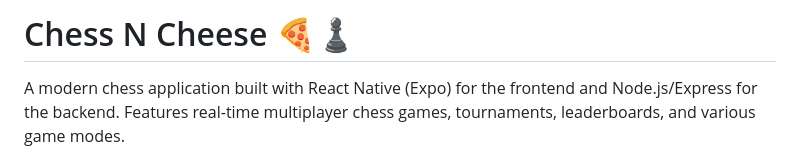
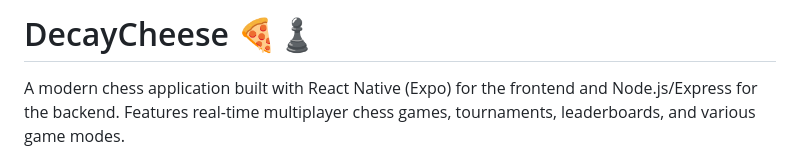
Before and after one commit to siddkalani/DecayChess, a Markdown page: README.md, the part around the change. Rendered like a GitHub page.

```diff
--- a/README.md
+++ b/README.md
@@ -1,4 +1,4 @@
-# Chess N Cheese 🍕♟️
+# DecayCheese 🍕♟️
 
 A modern chess application built with React Native (Expo) for the frontend and Node.js/Express for the backend. Features real-time multiplayer chess games, tournaments, leaderboards, and various game modes.
 
```
